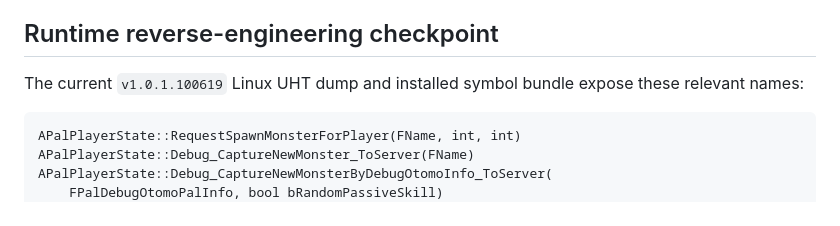
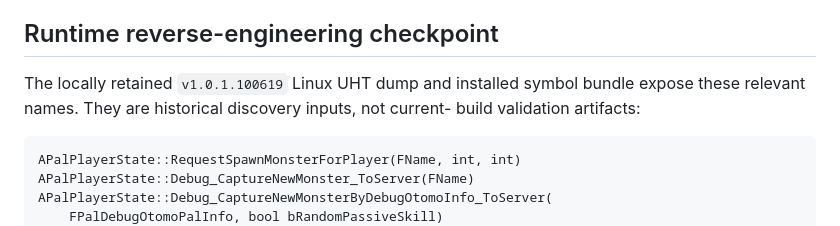
Before and after one commit to 8tp/palhelm, a Markdown page: docs/GIVE-PAL-PLAN.md, the part around one of its changes. GitHub-like rendering.

````diff
--- a/docs/GIVE-PAL-PLAN.md
+++ b/docs/GIVE-PAL-PLAN.md
@@ -49,8 +49,9 @@ destination rather than claiming Palbox-only delivery.
 
 ## Runtime reverse-engineering checkpoint
 
-The current `v1.0.1.100619` Linux UHT dump and installed symbol bundle expose
-these relevant names:
+The locally retained `v1.0.1.100619` Linux UHT dump and installed symbol bundle
+expose these relevant names. They are historical discovery inputs, not current-
+build validation artifacts:
 
 ```text
 APalPlayerState::RequestSpawnMonsterForPlayer(FName, int, int)
````
Also changed, not shown: other parts of docs/GIVE-PAL-PLAN.md (+50 -0 lines), mods/palhelm-pal-native/README.md (+10 -2 lines).
